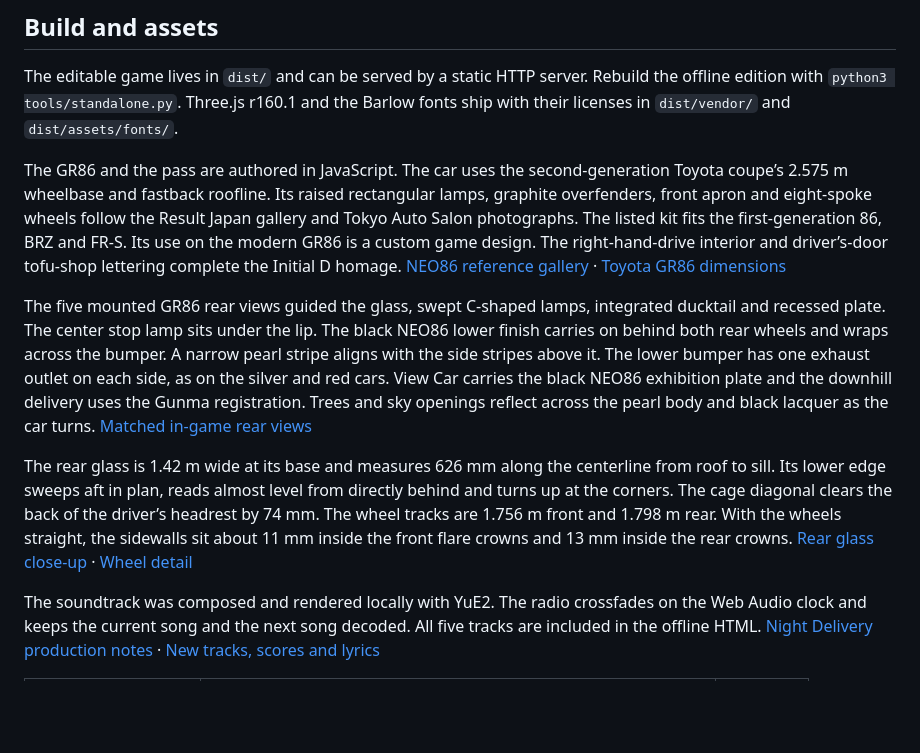
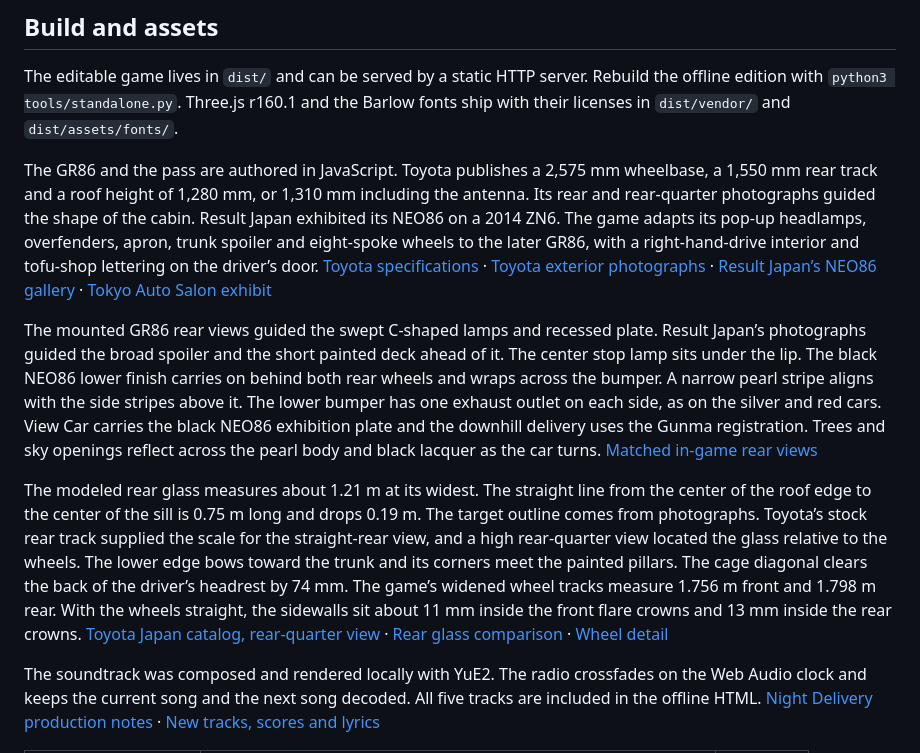
Before and after one commit to bhaisley/tofu-touge, a Markdown page: README.md, the part around the change. Drawn GitHub-style; blank space fills up the shorter version.

Commit message:
Rebuild the GR86 rear glass and NEO86 deck from reference

```diff
--- a/README.md
+++ b/README.md
@@ -64,11 +64,11 @@ The Controls screen lists bindings for standard gamepads and touchscreens. On a
 
 The editable game lives in `dist/` and can be served by a static HTTP server. Rebuild the offline edition with `python3 tools/standalone.py`. Three.js r160.1 and the Barlow fonts ship with their licenses in `dist/vendor/` and `dist/assets/fonts/`.
 
-The GR86 and the pass are authored in JavaScript. The car uses the second-generation Toyota coupe’s 2.575 m wheelbase and fastback roofline. Its raised rectangular lamps, graphite overfenders, front apron and eight-spoke wheels follow the Result Japan gallery and Tokyo Auto Salon photographs. The listed kit fits the first-generation 86, BRZ and FR-S. Its use on the modern GR86 is a custom game design. The right-hand-drive interior and driver’s-door tofu-shop lettering complete the Initial D homage. [NEO86 reference gallery](https://www.evasivemotorsports.com/store/product/result-japan-neo86-wide-body-kit-frp-scion-fr-s-subaru-brz-toyota-86-13-20/) · [Toyota GR86 dimensions](https://www.toyota.com/content/dam/toyota/brochures/pdf/2025/gr86_ebrochure.pdf)
+The GR86 and the pass are authored in JavaScript. Toyota publishes a 2,575 mm wheelbase, a 1,550 mm rear track and a roof height of 1,280 mm, or 1,310 mm including the antenna. Its rear and rear-quarter photographs guided the shape of the cabin. Result Japan exhibited its NEO86 on a 2014 ZN6. The game adapts its pop-up headlamps, overfenders, apron, trunk spoiler and eight-spoke wheels to the later GR86, with a right-hand-drive interior and tofu-shop lettering on the driver’s door. [Toyota specifications](https://global.toyota/en/newsroom/toyota/36247827.html) · [Toyota exterior photographs](https://media.toyota.co.uk/images/gr86-exterior-static-2022-current/) · [Result Japan’s NEO86 gallery](https://result-japan.net/items/696f0367286e6359c84cba20) · [Tokyo Auto Salon exhibit](https://www.tokyoautosalon.jp/2026/clist02/91001)
 
-The five mounted GR86 rear views guided the glass, swept C-shaped lamps, integrated ducktail and recessed plate. The center stop lamp sits under the lip. The black NEO86 lower finish carries on behind both rear wheels and wraps across the bumper. A narrow pearl stripe aligns with the side stripes above it. The lower bumper has one exhaust outlet on each side, as on the silver and red cars. View Car carries the black NEO86 exhibition plate and the downhill delivery uses the Gunma registration. Trees and sky openings reflect across the pearl body and black lacquer as the car turns. [Matched in-game rear views](playtest/gr86-rear-and-paint.jpg)
+The mounted GR86 rear views guided the swept C-shaped lamps and recessed plate. Result Japan’s photographs guided the broad spoiler and the short painted deck ahead of it. The center stop lamp sits under the lip. The black NEO86 lower finish carries on behind both rear wheels and wraps across the bumper. A narrow pearl stripe aligns with the side stripes above it. The lower bumper has one exhaust outlet on each side, as on the silver and red cars. View Car carries the black NEO86 exhibition plate and the downhill delivery uses the Gunma registration. Trees and sky openings reflect across the pearl body and black lacquer as the car turns. [Matched in-game rear views](playtest/gr86-rear-and-paint.jpg)
 
-The rear glass is 1.42 m wide at its base and measures 626 mm along the centerline from roof to sill. Its lower edge sweeps aft in plan, reads almost level from directly behind and turns up at the corners. The cage diagonal clears the back of the driver’s headrest by 74 mm. The wheel tracks are 1.756 m front and 1.798 m rear. With the wheels straight, the sidewalls sit about 11 mm inside the front flare crowns and 13 mm inside the rear crowns. [Rear glass close-up](playtest/neo86-rear-glass.jpg) · [Wheel detail](playtest/haruna-detail-update.jpg)
+The modeled rear glass measures about 1.21 m at its widest. The straight line from the center of the roof edge to the center of the sill is 0.75 m long and drops 0.19 m. The target outline comes from photographs. Toyota’s stock rear track supplied the scale for the straight-rear view, and a high rear-quarter view located the glass relative to the wheels. The lower edge bows toward the trunk and its corners meet the painted pillars. The cage diagonal clears the back of the driver’s headrest by 74 mm. The game’s widened wheel tracks measure 1.756 m front and 1.798 m rear. With the wheels straight, the sidewalls sit about 11 mm inside the front flare crowns and 13 mm inside the rear crowns. [Toyota Japan catalog, rear-quarter view](https://toyota.jp/pages/contents/request/webcatalog/86/gr86_main.pdf#page=6) · [Rear glass comparison](playtest/neo86-rear-glass.jpg) · [Wheel detail](playtest/haruna-detail-update.jpg)
 
 The soundtrack was composed and rendered locally with YuE2. The radio crossfades on the Web Audio clock and keeps the current song and the next song decoded. All five tracks are included in the offline HTML. [Night Delivery production notes](sound/music/night-delivery.md) · [New tracks, scores and lyrics](sound/music/haruna-radio.md)
 
```
Also changed, not shown: art-direction.md (+2 -2 lines), playtest/neo86-rear-glass.jpg, 5 other files.
